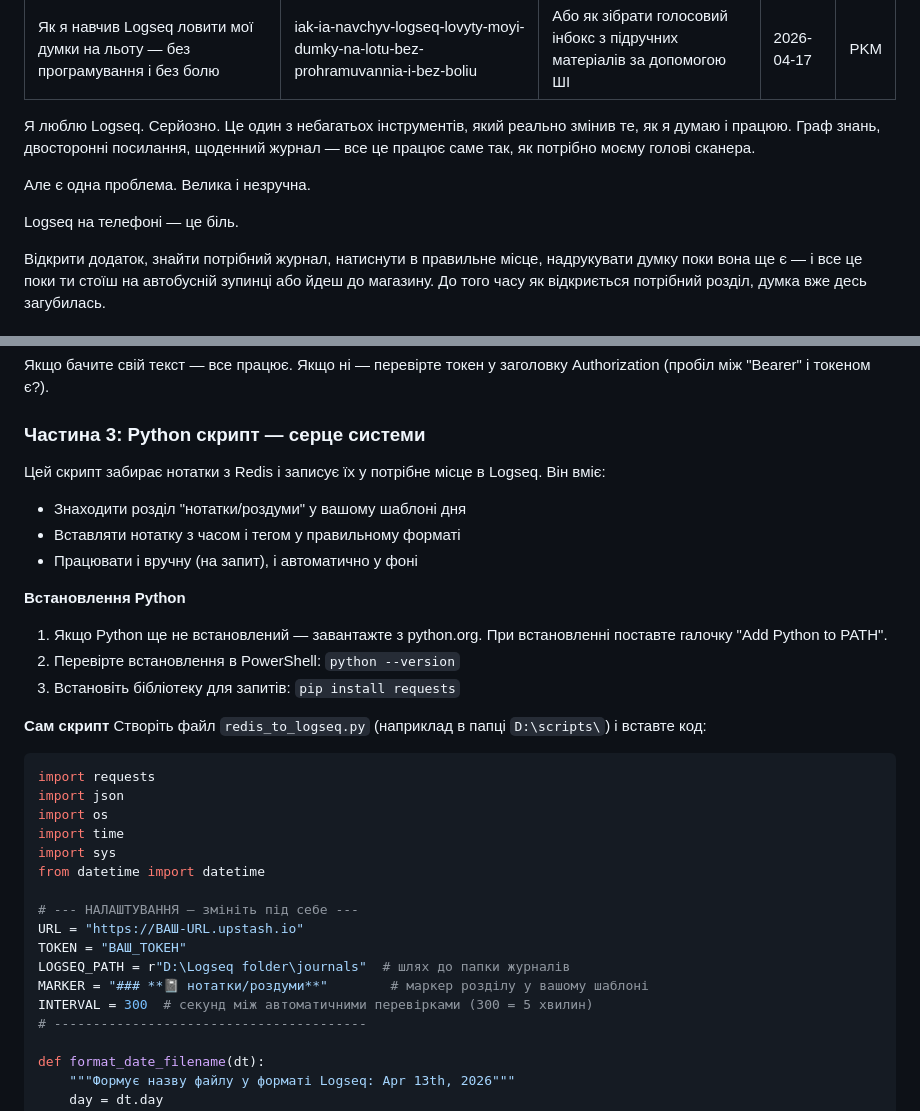
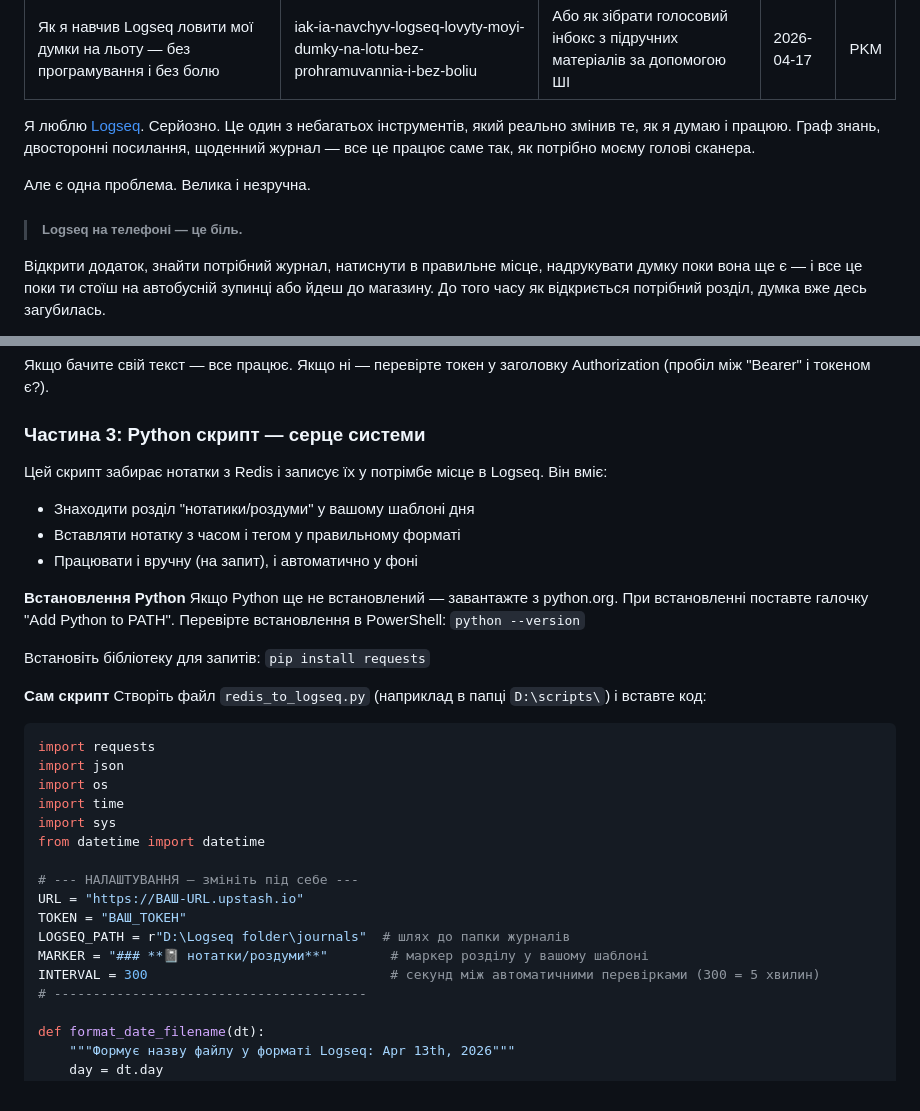
Before and after one commit to Bov888/my-scanner-blog, a Markdown page: posts/iak-ia-navchyv-logseq-lovyty-moyi-dumky-na-lotu-bez-prohramuvannia-i-bez-boliu.md, 2 parts joined by grey strips. Rendered like a GitHub page.

```diff
--- a/posts/iak-ia-navchyv-logseq-lovyty-moyi-dumky-na-lotu-bez-prohramuvannia-i-bez-boliu.md
+++ b/posts/iak-ia-navchyv-logseq-lovyty-moyi-dumky-na-lotu-bez-prohramuvannia-i-bez-boliu.md
@@ -5,11 +5,13 @@ excerpt: Або як зібрати голосовий інбокс з підр
 date: 2026-04-17
 tag: PKM
 ---
-Я люблю Logseq. Серйозно. Це один з небагатьох інструментів, який реально змінив те, як я думаю і працюю. Граф знань, двосторонні посилання, щоденний журнал — все це працює саме так, як потрібно моєму голові сканера.
+Я люблю [Logseq](logseq.com). Серйозно. Це один з небагатьох інструментів, який реально змінив те, як я думаю і працюю. Граф знань, двосторонні посилання, щоденний журнал — все це працює саме так, як потрібно моєму голові сканера.
 
 Але є одна проблема. Велика і незручна.
 
-Logseq на телефоні — це біль.
+> ##### **Logseq на телефоні — це біль.**
+>
+>
 
 Відкрити додаток, знайти потрібний журнал, натиснути в правильне місце, надрукувати думку поки вона ще є — і все це поки ти стоїш на автобусній зупинці або йдеш до магазину. До того часу як відкриється потрібний розділ, думка вже десь загубилась.
 
@@ -109,15 +120,20 @@ MacroDroid — це додаток для автоматизації на Androi
 Якщо бачите свій текст — все працює. Якщо ні — перевірте токен у заголовку Authorization (пробіл між "Bearer" і токеном є?).
 
 ### Частина 3: Python скрипт — серце системи
-Цей скрипт забирає нотатки з Redis і записує їх у потрібне місце в Logseq. Він вміє:
-* Знаходити розділ "нотатки/роздуми" у вашому шаблоні дня
+
+Цей скрипт забирає нотатки з Redis і записує їх у потрімбе місце в Logseq. Він вміє:
+
+* Знаходити розділ "нотатики/роздуми" у вашому шаблоні дня
 * Вставляти нотатку з часом і тегом у правильному форматі
 * Працювати і вручну (на запит), і автоматично у фоні
 
 **Встановлення Python**
-1. Якщо Python ще не встановлений — завантажте з python.org. При встановленні поставте галочку "Add Python to PATH".
-2. Перевірте встановлення в PowerShell: `python --version`
-3. Встановіть бібліотеку для запитів: `pip install requests`
+Якщо Python ще не встановлений — завантажте з python.org. При встановленні поставте галочку "Add Python to PATH".
+Перевірте встановлення в PowerShell:
+`python --version`
+
+Встановіть бібліотеку для запитів:
+`pip install requests`
 
 **Сам скрипт**
 Створіть файл `redis_to_logseq.py` (наприклад в папці `D:\scripts\`) і вставте код:
@@ -135,7 +151,7 @@ URL = "https://ВАШ-URL.upstash.io"
 TOKEN = "ВАШ_ТОКЕН"
 LOGSEQ_PATH = r"D:\Logseq folder\journals"  # шлях до папки журналів
 MARKER = "### **📓 нотатки/роздуми**"        # маркер розділу у вашому шаблоні
-INTERVAL = 300  # секунд між автоматичними перевірками (300 = 5 хвилин)
+INTERVAL = 300                               # секунд між автоматичними перевірками (300 = 5 хвилин)
 # ----------------------------------------
 
 def format_date_filename(dt):
```
Also changed, not shown: other parts of posts/iak-ia-navchyv-logseq-lovyty-moyi-dumky-na-lotu-bez-prohramuvannia-i-bez-boliu.md (+69 -47 lines).
